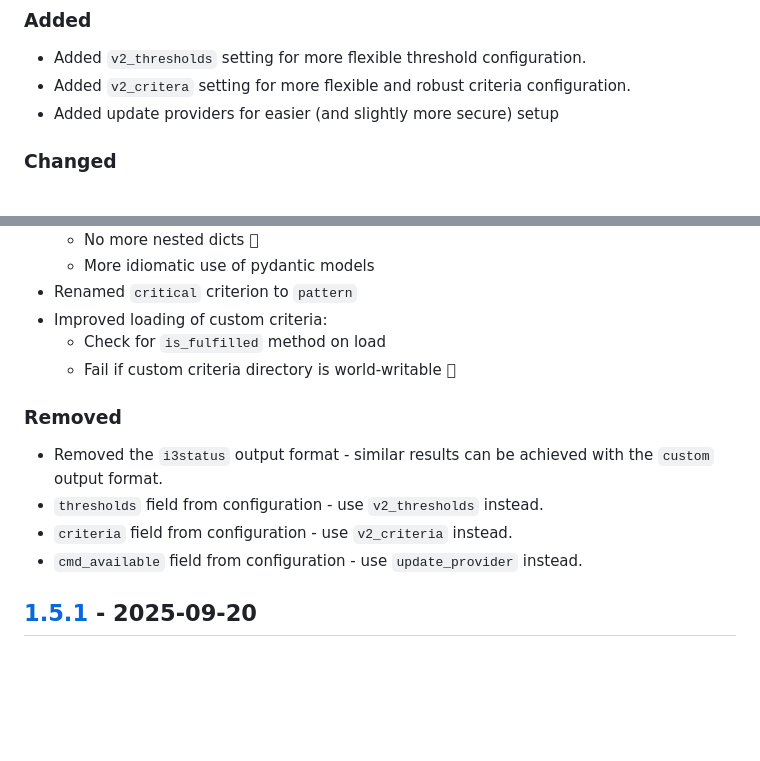
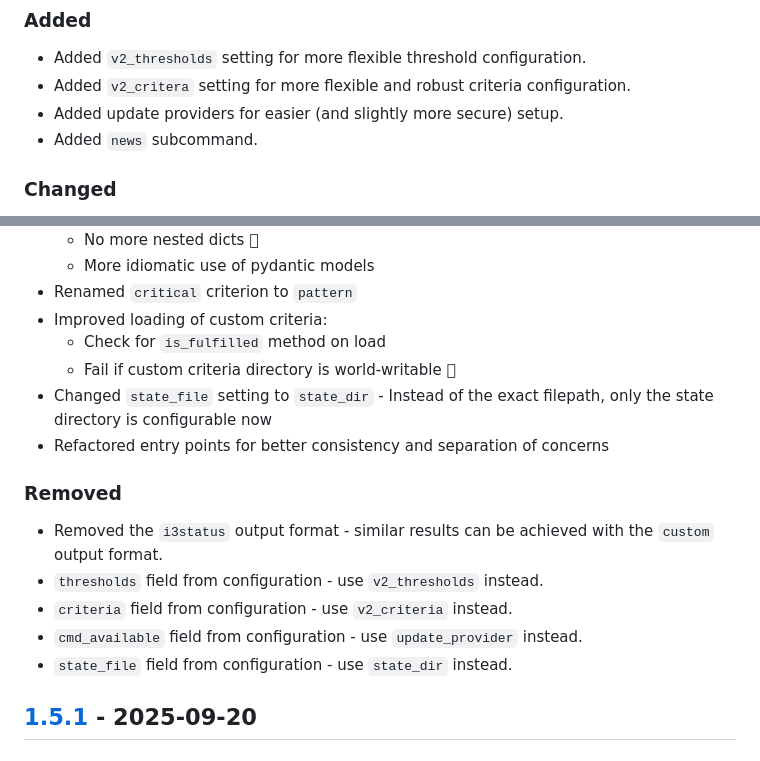
Before and after one commit to t4k1t/siun, a Markdown page: CHANGELOG.md, 2 parts joined by grey strips. Rendered like a GitHub page; blank space fills up the shorter version.

Commit message:
Update Changelog

```diff
--- a/CHANGELOG.md
+++ b/CHANGELOG.md
@@ -11,7 +11,8 @@ and this project adheres to [Semantic Versioning](https://semver.org/spec/v2.0.0
 
 - Added `v2_thresholds` setting for more flexible threshold configuration.
 - Added `v2_critera` setting for more flexible and robust criteria configuration.
-- Added update providers for easier (and slightly more secure) setup
+- Added update providers for easier (and slightly more secure) setup.
+- Added `news` subcommand.
 
 ### Changed
 
@@ -26,6 +27,8 @@ and this project adheres to [Semantic Versioning](https://semver.org/spec/v2.0.0
 - Improved loading of custom criteria:
     * Check for `is_fulfilled` method on load
     * Fail if custom criteria directory is world-writable 󰒃
+- Changed `state_file` setting to `state_dir` - Instead of the exact filepath, only the state directory is configurable now
+- Refactored entry points for better consistency and separation of concerns
 
 ### Removed
 
@@ -33,6 +36,7 @@ and this project adheres to [Semantic Versioning](https://semver.org/spec/v2.0.0
 - `thresholds` field from configuration - use `v2_thresholds` instead.
 - `criteria` field from configuration - use `v2_criteria` instead.
 - `cmd_available` field from configuration - use `update_provider` instead.
+- `state_file` field from configuration - use `state_dir` instead.
 
 ## [1.5.1] - 2025-09-20
 
```
